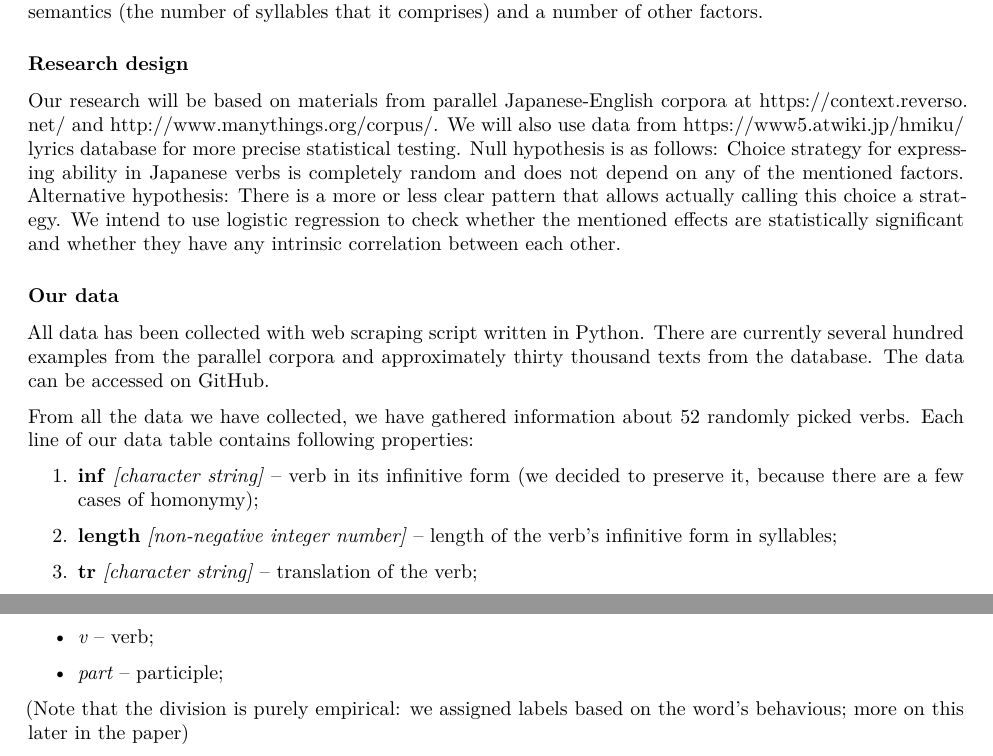
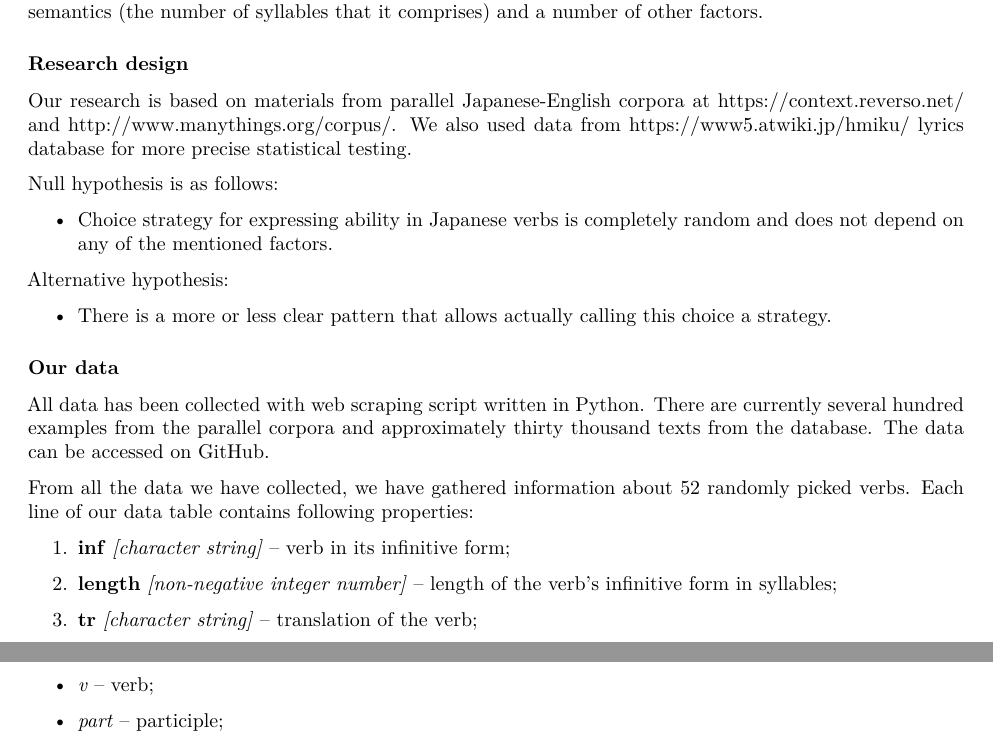
Before and after one commit to kateabr/r_project_data, an R Markdown document (script.Rmd): two parts of page 1 of 24, joined at a grey line, cut so that both start at the same text. The pictures show the output file script.pdf that the author committed with the source.

Commit message:
+pdf knitting, +updated rmd

```diff
--- a/script.Rmd
+++ b/script.Rmd
@@ -11,19 +11,22 @@ Ekaterina Birjukova, Alexandra Efimova
 There are two different ways of expressing ability to do something in Japanese: one through verb substantivation, another through a verbal form, and there is no difference in meaning between them. We believe that form choice depends on conjugation (we will consider only the first and the second one, leaving out the third one as its ability-expressing strategy is somewhat different), length of the verb that holds the main semantics (the number of syllables that it comprises) and a number of other factors.
 
 ### Research design
-Our research will be based on materials from parallel Japanese-English corpora at [https://context.reverso.net/](https://context.reverso.net/) and [http://www.manythings.org/corpus/](http://www.manythings.org/corpus/). We will also use data from [https://www5.atwiki.jp/hmiku/](https://www5.atwiki.jp/hmiku/) lyrics database for more precise statistical testing.
+Our research is based on materials from parallel Japanese-English corpora at [https://context.reverso.net/](https://context.reverso.net/) and [http://www.manythings.org/corpus/](http://www.manythings.org/corpus/). We also used data from [https://www5.atwiki.jp/hmiku/](https://www5.atwiki.jp/hmiku/) lyrics database for more precise statistical testing.
+
 Null hypothesis is as follows:
-Choice strategy for expressing ability in Japanese verbs is completely random and does not depend on any of the mentioned factors.
+
+* Choice strategy for expressing ability in Japanese verbs is completely random and does not depend on any of the mentioned factors.
+
 Alternative hypothesis:
-There is a more or less clear pattern that allows actually calling this choice a strategy.
-We intend to use logistic regression to check whether the mentioned effects are statistically significant and whether they have any intrinsic correlation between each other.
+
+* There is a more or less clear pattern that allows actually calling this choice a strategy.
 
 ### Our data
 All data has been collected with web scraping script written in Python. There are currently several hundred examples from the parallel corpora and approximately thirty thousand texts from the database. The data can be accessed on [GitHub](https://github.com/kateabr/r_project_data).
 
 From all the data we have collected, we have gathered information about 52 randomly picked verbs. Each line of our data table contains following properties:
 
-1. __inf__ _[character string]_ -- verb in its infinitive form (we decided to preserve it, because there are a few cases of homonymy);
+1. __inf__ _[character string]_ -- verb in its infinitive form;
 
 2. __length__ _[non-negative integer number]_ -- length of the verb’s infinitive form in syllables;
 
@@ -46,8 +49,6 @@ From all the data we have collected, we have gathered information about 52 rando
   + _v_ -- verb;
 
   + _part_ -- participle;
-
-  (Note that the division is purely empirical: we assigned labels based on the word's behavious; more on this later in the paper)
 
 6. __pos_neg__ _[factor]_ -- whether the verb or the verb to which the target verb form is attached has or has not negation:
 
```
Also changed, not shown: script.pdf, script.Rmd (12 more changed lines).
